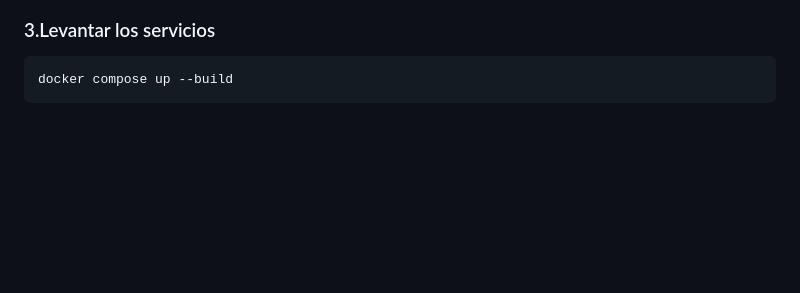
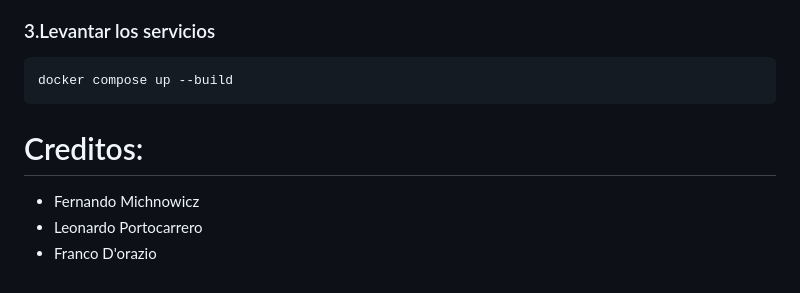
Before and after one commit to fmichnowicz/Error-404, a Markdown page: README.md, the part around the change. Rendered like a GitHub page; blank space fills up the shorter version.

Commit message:
Agrego seccion creditos en el README

````diff
--- a/README.md
+++ b/README.md
@@ -140,3 +140,7 @@ cd Error-404/
 ```
 docker compose up --build
 ```
+# Creditos:
+- Fernando Michnowicz
+- Leonardo Portocarrero
+- Franco D'orazio
````
